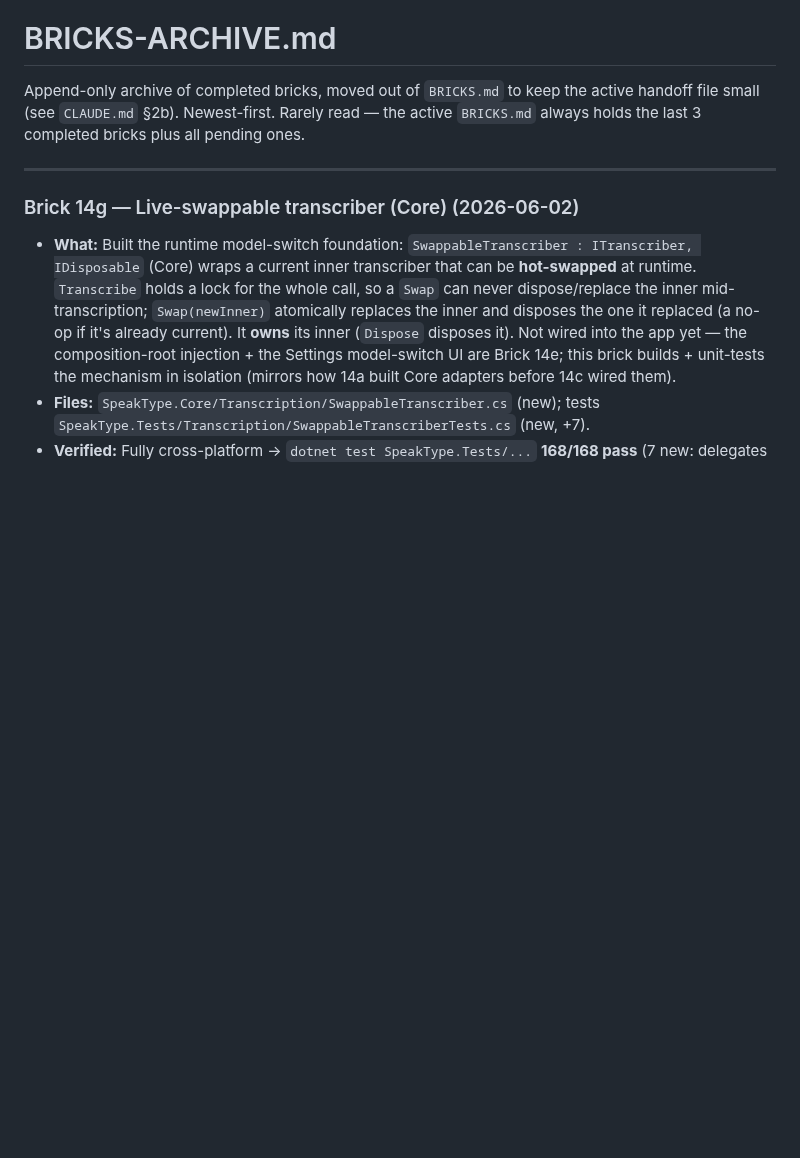
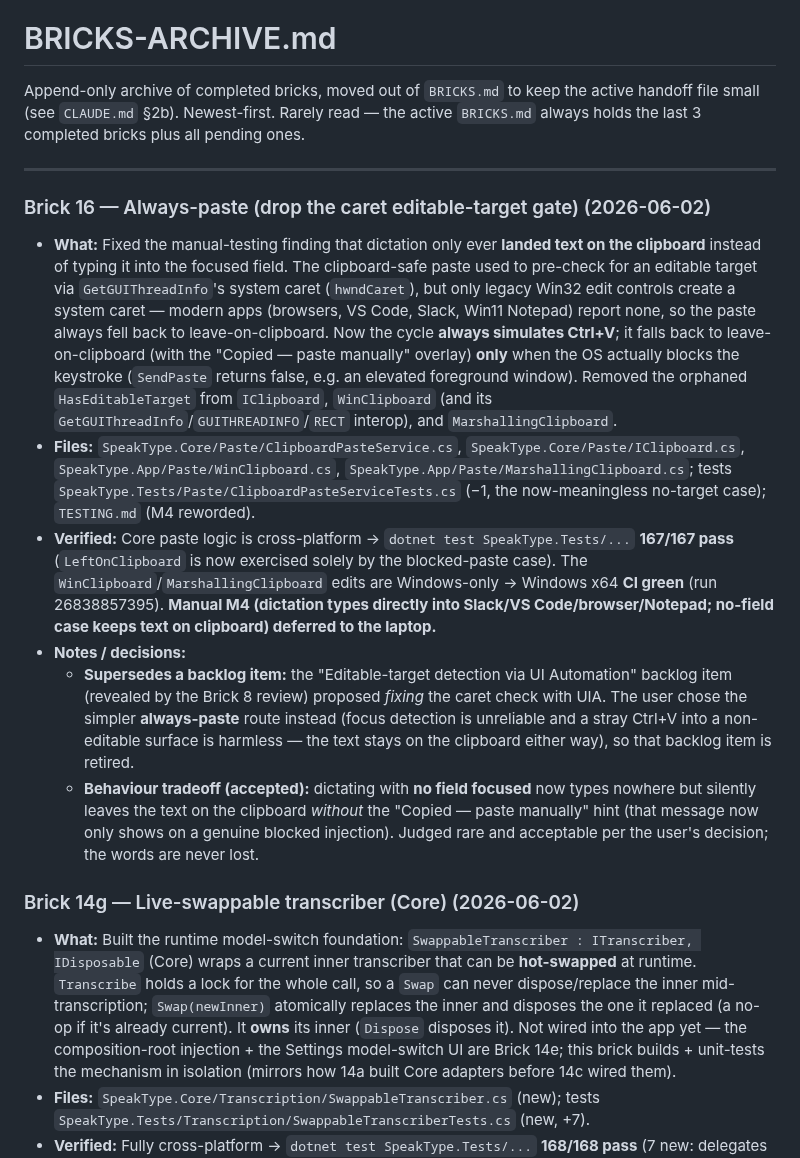
Before and after one commit to omkareshwar-tripathi/Sidekit, a Markdown page: BRICKS-ARCHIVE.md, the part around the change. Drawn GitHub-style; blank space fills up the shorter version.

Commit message:
docs(bricks): mark brick-15 done (packaging)
Co-Authored-By: Claude Opus 4.8 (1M context) <noreply@anthropic.com>

```diff
--- a/BRICKS-ARCHIVE.md
+++ b/BRICKS-ARCHIVE.md
@@ -3,6 +3,14 @@
 Append-only archive of completed bricks, moved out of `BRICKS.md` to keep the active handoff file small (see `CLAUDE.md` §2b). Newest-first. Rarely read — the active `BRICKS.md` always holds the last 3 completed bricks plus all pending ones.
 
 ---
+
+### Brick 16 — Always-paste (drop the caret editable-target gate) (2026-06-02)
+- **What:** Fixed the manual-testing finding that dictation only ever **landed text on the clipboard** instead of typing it into the focused field. The clipboard-safe paste used to pre-check for an editable target via `GetGUIThreadInfo`'s system caret (`hwndCaret`), but only legacy Win32 edit controls create a system caret — modern apps (browsers, VS Code, Slack, Win11 Notepad) report none, so the paste always fell back to leave-on-clipboard. Now the cycle **always simulates Ctrl+V**; it falls back to leave-on-clipboard (with the "Copied — paste manually" overlay) **only** when the OS actually blocks the keystroke (`SendPaste` returns false, e.g. an elevated foreground window). Removed the orphaned `HasEditableTarget` from `IClipboard`, `WinClipboard` (and its `GetGUIThreadInfo`/`GUITHREADINFO`/`RECT` interop), and `MarshallingClipboard`.
+- **Files:** `SpeakType.Core/Paste/ClipboardPasteService.cs`, `SpeakType.Core/Paste/IClipboard.cs`, `SpeakType.App/Paste/WinClipboard.cs`, `SpeakType.App/Paste/MarshallingClipboard.cs`; tests `SpeakType.Tests/Paste/ClipboardPasteServiceTests.cs` (−1, the now-meaningless no-target case); `TESTING.md` (M4 reworded).
+- **Verified:** Core paste logic is cross-platform → `dotnet test SpeakType.Tests/...` **167/167 pass** (`LeftOnClipboard` is now exercised solely by the blocked-paste case). The `WinClipboard`/`MarshallingClipboard` edits are Windows-only → Windows x64 **CI green** (run 26838857395). **Manual M4 (dictation types directly into Slack/VS Code/browser/Notepad; no-field case keeps text on clipboard) deferred to the laptop.**
+- **Notes / decisions:**
+  - **Supersedes a backlog item:** the "Editable-target detection via UI Automation" backlog item (revealed by the Brick 8 review) proposed *fixing* the caret check with UIA. The user chose the simpler **always-paste** route instead (focus detection is unreliable and a stray Ctrl+V into a non-editable surface is harmless — the text stays on the clipboard either way), so that backlog item is retired.
+  - **Behaviour tradeoff (accepted):** dictating with **no field focused** now types nowhere but silently leaves the text on the clipboard *without* the "Copied — paste manually" hint (that message now only shows on a genuine blocked injection). Judged rare and acceptable per the user's decision; the words are never lost.
 
 ### Brick 14g — Live-swappable transcriber (Core) (2026-06-02)
 - **What:** Built the runtime model-switch foundation: `SwappableTranscriber : ITranscriber, IDisposable` (Core) wraps a current inner transcriber that can be **hot-swapped** at runtime. `Transcribe` holds a lock for the whole call, so a `Swap` can never dispose/replace the inner mid-transcription; `Swap(newInner)` atomically replaces the inner and disposes the one it replaced (a no-op if it's already current). It **owns** its inner (`Dispose` disposes it). Not wired into the app yet — the composition-root injection + the Settings model-switch UI are Brick 14e; this brick builds + unit-tests the mechanism in isolation (mirrors how 14a built Core adapters before 14c wired them).
```
Also changed, not shown: BRICKS.md (+9 -12 lines).
